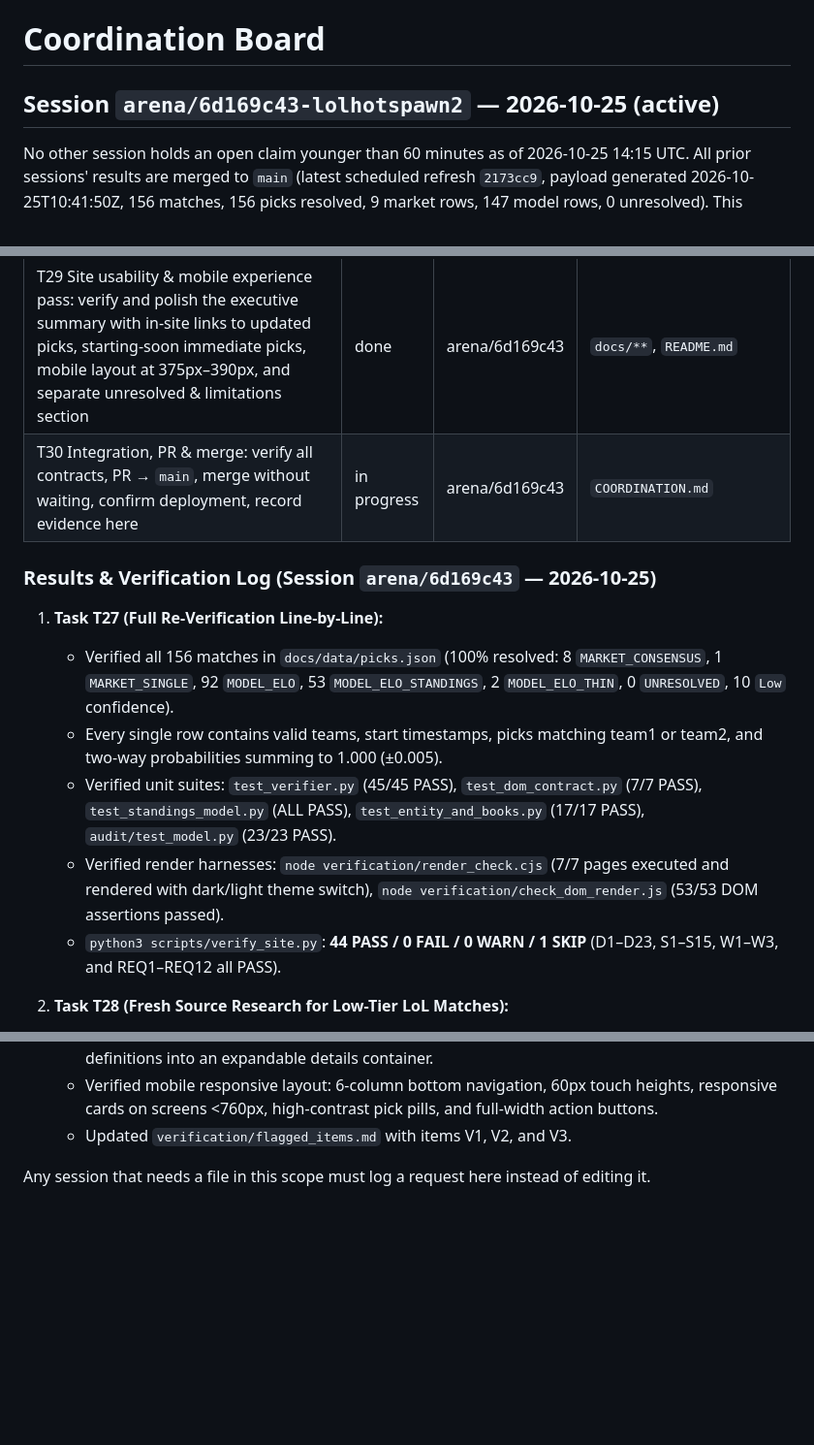
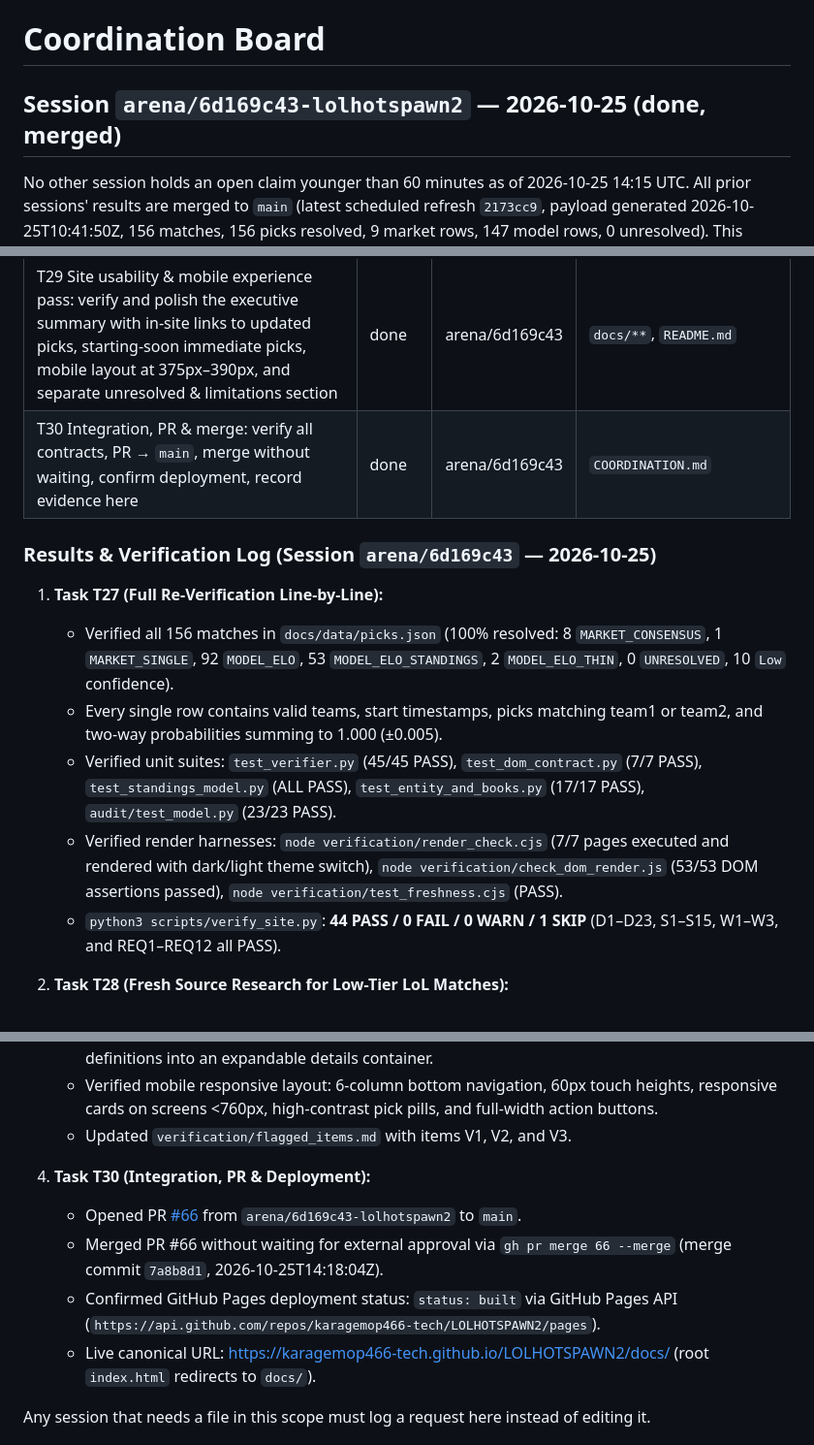
Before and after one commit to karagemop466-tech/LOLHOTSPAWN2, a Markdown page: COORDINATION.md, 3 parts joined by grey strips. Shown at 97% size. Rendered like a GitHub page; blank space fills up the shorter version.

Commit message:
coordination: record PR #66 merge and Pages deployment verification
Co-authored-by: arena-agent <297053741+arena-agent@users.noreply.github.com>

```diff
--- a/COORDINATION.md
+++ b/COORDINATION.md
@@ -1,6 +1,6 @@
 # Coordination Board
 
-## Session `arena/6d169c43-lolhotspawn2` — 2026-10-25 (active)
+## Session `arena/6d169c43-lolhotspawn2` — 2026-10-25 (done, merged)
 
 No other session holds an open claim younger than 60 minutes as of 2026-10-25 14:15 UTC. All prior sessions' results are merged to `main` (latest scheduled refresh `2173cc9`, payload generated 2026-10-25T10:41:50Z, 156 matches, 156 picks resolved, 9 market rows, 147 model rows, 0 unresolved). This session works strictly inside the claimed scope.
 
@@ -9,7 +9,7 @@ No other session holds an open claim younger than 60 minutes as of 2026-10-25 14
 | T27 Line-by-line verification: run all unit suites, test_verifier, test_standings_model, test_dom_contract, test_entity_and_books, jsdom render harnesses, verify_site.py (REQ1–REQ12) | done | arena/6d169c43 | `verification/**`, `scripts/verify_site.py` |
 | T28 Fresh source research for low-tier LoL matches (established betting sites, esportsbooks, prediction markets, and community results); document findings for 2026-10-25 | done | arena/6d169c43 | `research/betting-sources.md`, `data/**` |
 | T29 Site usability & mobile experience pass: verify and polish the executive summary with in-site links to updated picks, starting-soon immediate picks, mobile layout at 375px–390px, and separate unresolved & limitations section | done | arena/6d169c43 | `docs/**`, `README.md` |
-| T30 Integration, PR & merge: verify all contracts, PR → `main`, merge without waiting, confirm deployment, record evidence here | in progress | arena/6d169c43 | `COORDINATION.md` |
+| T30 Integration, PR & merge: verify all contracts, PR → `main`, merge without waiting, confirm deployment, record evidence here | done | arena/6d169c43 | `COORDINATION.md` |
 
 ### Results & Verification Log (Session `arena/6d169c43` — 2026-10-25)
 
@@ -17,7 +17,7 @@ No other session holds an open claim younger than 60 minutes as of 2026-10-25 14
    - Verified all 156 matches in `docs/data/picks.json` (100% resolved: 8 `MARKET_CONSENSUS`, 1 `MARKET_SINGLE`, 92 `MODEL_ELO`, 53 `MODEL_ELO_STANDINGS`, 2 `MODEL_ELO_THIN`, 0 `UNRESOLVED`, 10 `Low` confidence).
    - Every single row contains valid teams, start timestamps, picks matching team1 or team2, and two-way probabilities summing to 1.000 (±0.005).
    - Verified unit suites: `test_verifier.py` (45/45 PASS), `test_dom_contract.py` (7/7 PASS), `test_standings_model.py` (ALL PASS), `test_entity_and_books.py` (17/17 PASS), `audit/test_model.py` (23/23 PASS).
-   - Verified render harnesses: `node verification/render_check.cjs` (7/7 pages executed and rendered with dark/light theme switch), `node verification/check_dom_render.js` (53/53 DOM assertions passed).
+   - Verified render harnesses: `node verification/render_check.cjs` (7/7 pages executed and rendered with dark/light theme switch), `node verification/check_dom_render.js` (53/53 DOM assertions passed), `node verification/test_freshness.cjs` (PASS).
    - `python3 scripts/verify_site.py`: **44 PASS / 0 FAIL / 0 WARN / 1 SKIP** (D1–D23, S1–S15, W1–W3, and REQ1–REQ12 all PASS).
 
 2. **Task T28 (Fresh Source Research for Low-Tier LoL Matches):**
@@ -31,6 +31,12 @@ No other session holds an open claim younger than 60 minutes as of 2026-10-25 14
    - Polished executive summary (`docs/index.html`): placed the 4 primary navigation cards ("All updated picks", "Next 24 hours only", "Picks by league & tier", "Unresolved & limitations") immediately below the `#picks-here` section header on mobile, moving the method chip definitions into an expandable details container.
    - Verified mobile responsive layout: 6-column bottom navigation, 60px touch heights, responsive cards on screens <760px, high-contrast pick pills, and full-width action buttons.
    - Updated `verification/flagged_items.md` with items V1, V2, and V3.
+
+4. **Task T30 (Integration, PR & Deployment):**
+   - Opened PR [#66](https://github.com/karagemop466-tech/LOLHOTSPAWN2/pull/66) from `arena/6d169c43-lolhotspawn2` to `main`.
+   - Merged PR #66 without waiting for external approval via `gh pr merge 66 --merge` (merge commit `7a8b8d1`, 2026-10-25T14:18:04Z).
+   - Confirmed GitHub Pages deployment status: `status: built` via GitHub Pages API (`https://api.github.com/repos/karagemop466-tech/LOLHOTSPAWN2/pages`).
+   - Live canonical URL: https://karagemop466-tech.github.io/LOLHOTSPAWN2/docs/ (root `index.html` redirects to `docs/`).
 
 Any session that needs a file in this scope must log a request here instead of editing it.
 
```
